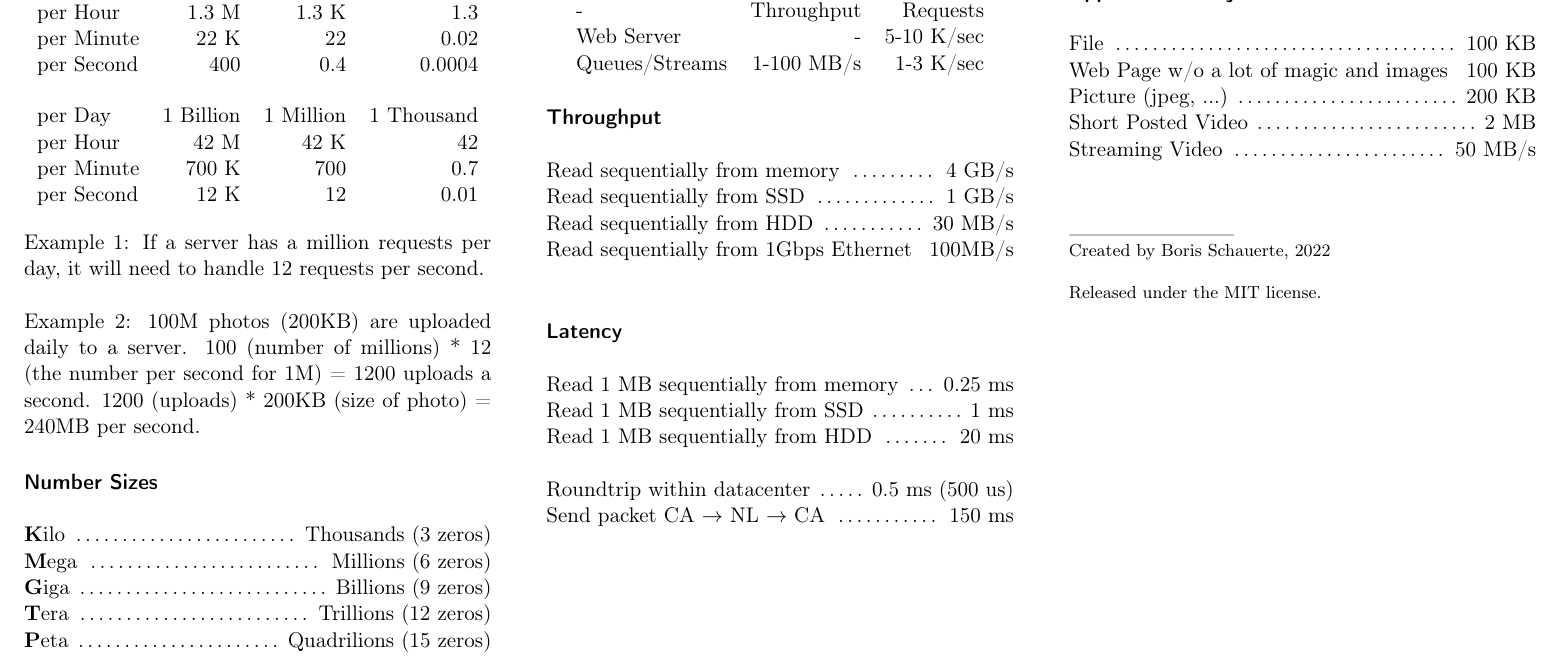
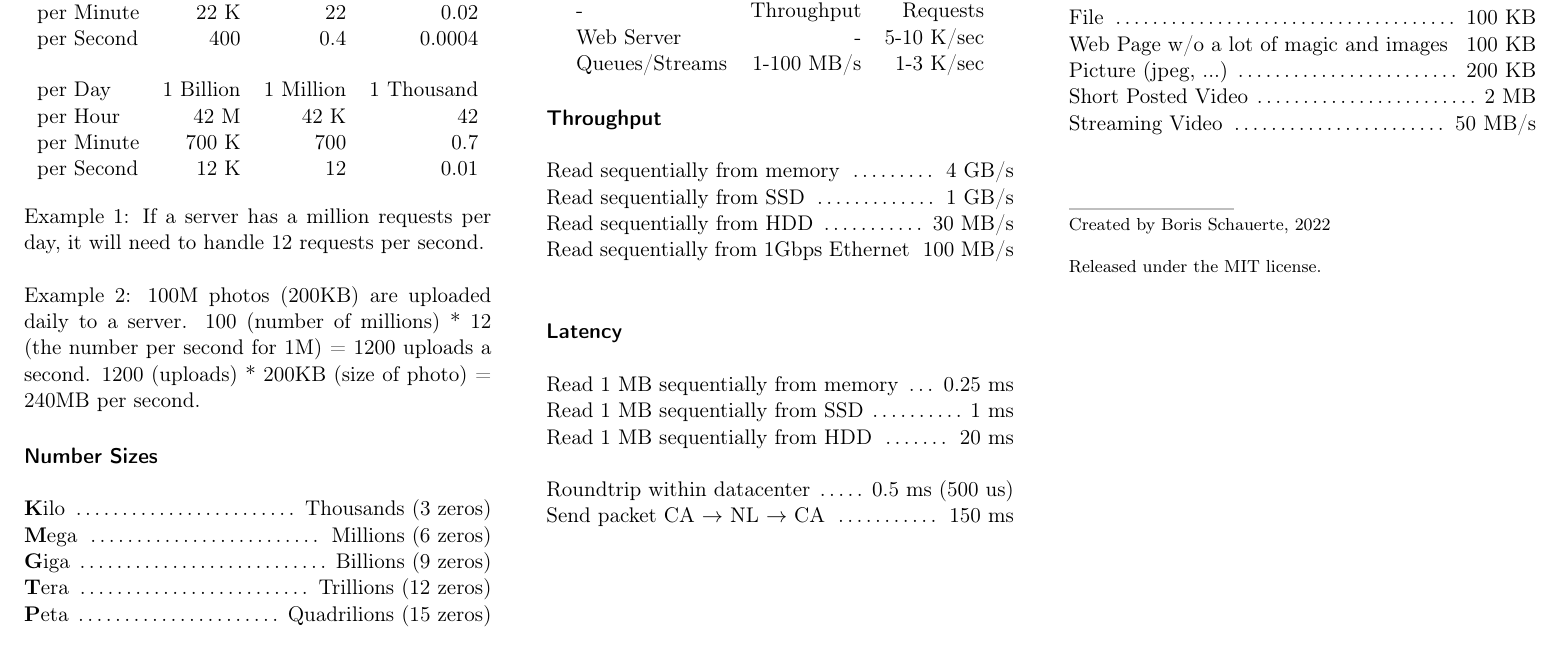
Before and after one commit to bschauerte/System-Design-Numbers-and-Approximations, a LaTeX document (cheatsheet.tex): part of the page, cut so that both start at the same text. Compiled offline with pdfLaTeX.

Commit message:
Updates from Overleaf

```diff
--- a/cheatsheet.tex
+++ b/cheatsheet.tex
@@ -195,7 +197,7 @@ Queues/Streams & 1-100 MB/s & 1-3 K/sec % 1MB-50MB/s (Write) / 2MB-100MB/s (Read
 \command{Read sequentially from memory}{4 GB/s}
 \command{Read sequentially from SSD}{1 GB/s}
 \command{Read sequentially from HDD}{30 MB/s}
-\command{Read sequentially from 1Gbps Ethernet}{100MB/s}
+\command{Read sequentially from 1Gbps Ethernet}{100 MB/s}
 
 \sectiontitle{Latency} % Heading five
 
```
Also changed, not shown: cheatsheet.tex (4 more changed lines).
